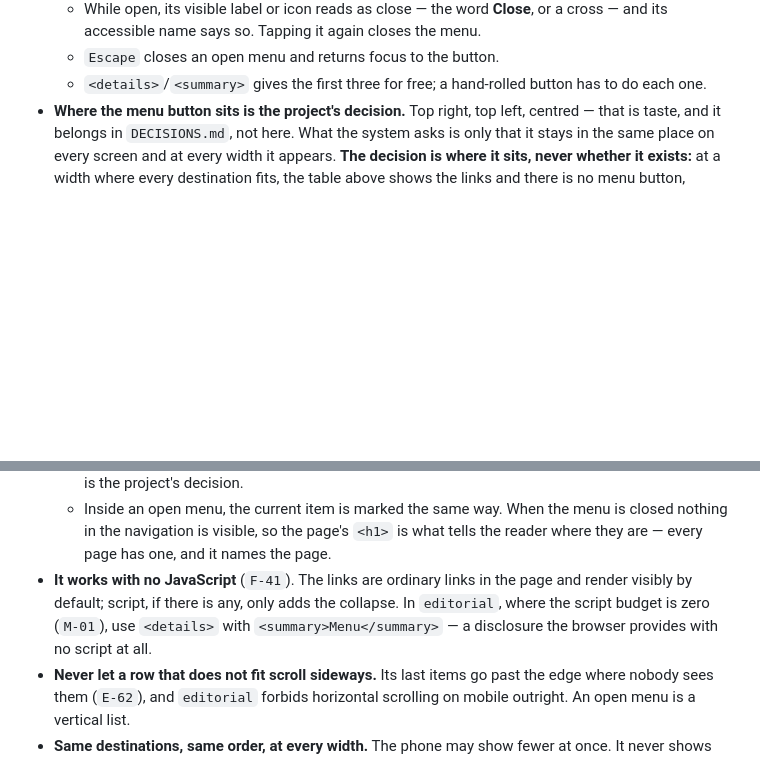
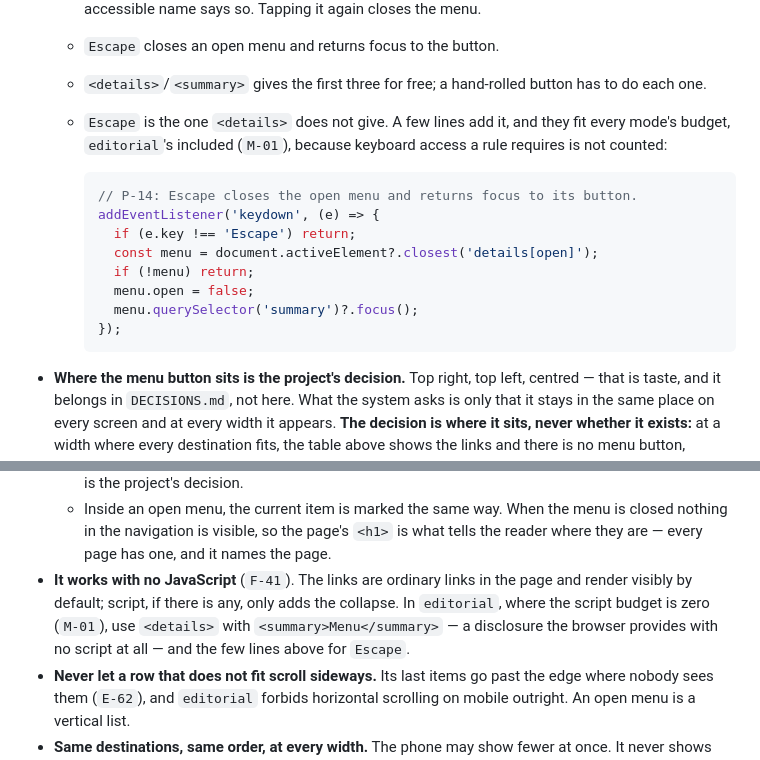
Before and after one commit to timessuman/jig, a Markdown page: rules/03-patterns.md, 2 parts joined by grey strips. Rendered like a GitHub page; blank space fills up the shorter version.

````diff
--- a/rules/03-patterns.md
+++ b/rules/03-patterns.md
@@ -458,13 +458,25 @@ Compose it for the phone first. Mobile navigation is a different control — not
   - While open, its visible label or icon reads as close — the word **Close**, or a cross — and its accessible name says so. Tapping it again closes the menu.
   - `Escape` closes an open menu and returns focus to the button.
   - `<details>`/`<summary>` gives the first three for free; a hand-rolled button has to do each one.
+  - `Escape` is the one `<details>` does not give. A few lines add it, and they fit every mode's budget, `editorial`'s included (`M-01`), because keyboard access a rule requires is not counted:
+
+    ```js
+    // P-14: Escape closes the open menu and returns focus to its button.
+    addEventListener('keydown', (e) => {
+      if (e.key !== 'Escape') return;
+      const menu = document.activeElement?.closest('details[open]');
+      if (!menu) return;
+      menu.open = false;
+      menu.querySelector('summary')?.focus();
+    });
+    ```
 - **Where the menu button sits is the project's decision.** Top right, top left, centred — that is taste, and it belongs in `DECISIONS.md`, not here. What the system asks is only that it stays in the same place on every screen and at every width it appears. **The decision is where it sits, never whether it exists:** at a width where every destination fits, the table above shows the links and there is no menu button, whatever `DECISIONS.md` says about its position.
 - **Mark where the reader is, the same way at every width.** Every screen has to answer *where am I?* without the reader remembering how they arrived.
   - The link to the current page carries `aria-current="page"`. A section link whose child page is open may carry `aria-current="true"`.
   - Style the mark from that attribute — `[aria-current="page"]` in CSS — not from a separate `.active` or `.current` class. One source for both what is seen and what is announced means the two cannot drift apart; a class alone looks marked and tells a screen reader nothing.
   - The visible cue is not colour alone (`C-20`): weight, an underline or bar, or a filled state. Which one is the project's decision.
   - Inside an open menu, the current item is marked the same way. When the menu is closed nothing in the navigation is visible, so the page's `<h1>` is what tells the reader where they are — every page has one, and it names the page.
-- **It works with no JavaScript** (`F-41`). The links are ordinary links in the page and render visibly by default; script, if there is any, only adds the collapse. In `editorial`, where the script budget is zero (`M-01`), use `<details>` with `<summary>Menu</summary>` — a disclosure the browser provides with no script at all.
+- **It works with no JavaScript** (`F-41`). The links are ordinary links in the page and render visibly by default; script, if there is any, only adds the collapse. In `editorial`, where the script budget is zero (`M-01`), use `<details>` with `<summary>Menu</summary>` — a disclosure the browser provides with no script at all — and the few lines above for `Escape`.
 - **Never let a row that does not fit scroll sideways.** Its last items go past the edge where nobody sees them (`E-62`), and `editorial` forbids horizontal scrolling on mobile outright. An open menu is a vertical list.
 - **Same destinations, same order, at every width.** The phone may show fewer at once. It never shows different ones, and never reorders them — `product` fixes navigation position across the app (`M-02`), and a reader who learned the order on one screen should not have to relearn it on another.
 - **Every item is at least `--size-touch-target` tall**, made with padding rather than a larger font. The target grows; the text does not.
````
Also changed, not shown: CHANGELOG.md (+8 -0 lines), rules/01-modes.md (+1 -1 lines).
